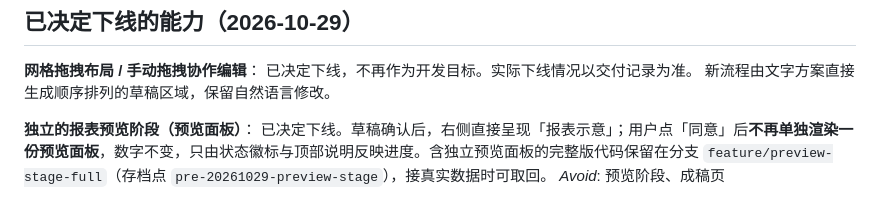
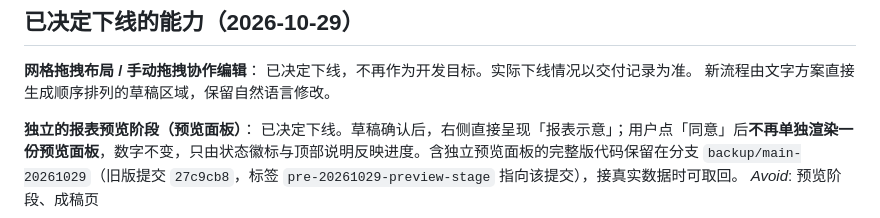
Before and after one commit to justinliu8888/aiDashboard, a Markdown page: GLOSSARY.md, the part around the change. Rendered like a GitHub page.

```diff
--- a/GLOSSARY.md
+++ b/GLOSSARY.md
@@ -69,5 +69,5 @@ _Avoid_: 大模型、LLM、Agent
 新流程由文字方案直接生成顺序排列的草稿区域，保留自然语言修改。
 
 **独立的报表预览阶段（预览面板）**：
-已决定下线。草稿确认后，右侧直接呈现「报表示意」；用户点「同意」后**不再单独渲染一份预览面板**，数字不变，只由状态徽标与顶部说明反映进度。含独立预览面板的完整版代码保留在分支 `feature/preview-stage-full`（存档点 `pre-20261029-preview-stage`），接真实数据时可取回。
+已决定下线。草稿确认后，右侧直接呈现「报表示意」；用户点「同意」后**不再单独渲染一份预览面板**，数字不变，只由状态徽标与顶部说明反映进度。含独立预览面板的完整版代码保留在分支 `backup/main-20261029`（旧版提交 `27c9cb8`，标签 `pre-20261029-preview-stage` 指向该提交），接真实数据时可取回。
 _Avoid_: 预览阶段、成稿页
```
Also changed, not shown: docs/adr/0004-模板态一律用模拟业务数据渲染.md (+2 -2 lines).
